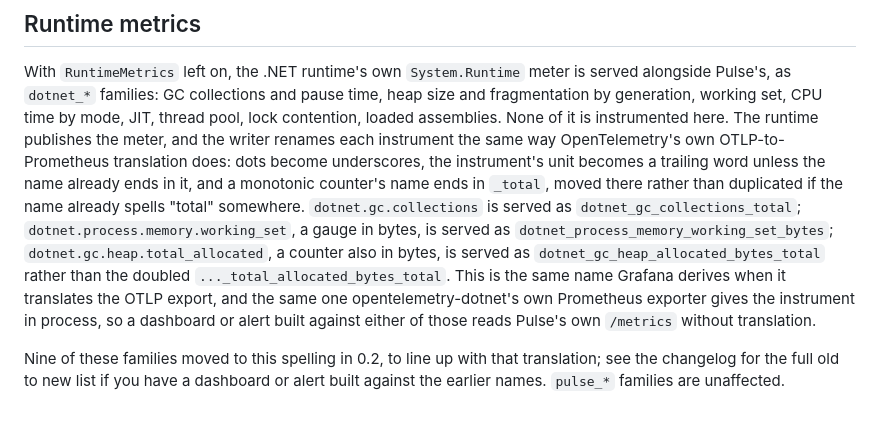
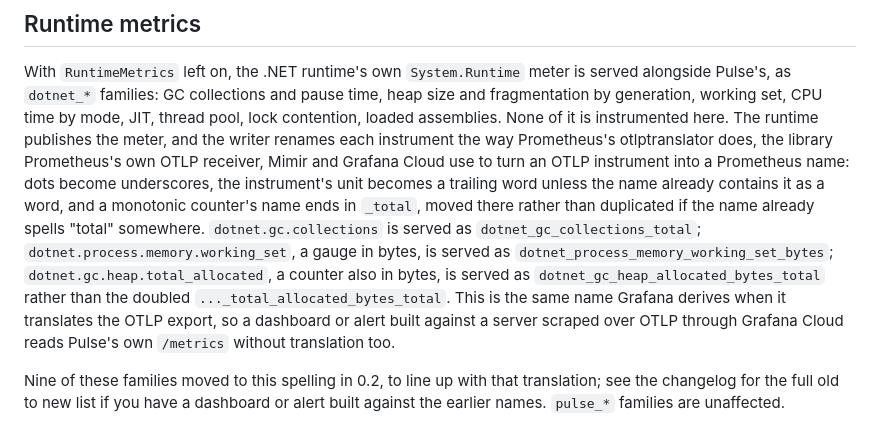
Before and after one commit to StratumServer/Pulse, a Markdown page: README.md, the part around the change. Rendered like a GitHub page.

```diff
--- a/README.md
+++ b/README.md
@@ -232,17 +232,17 @@ With `RuntimeMetrics` left on, the .NET runtime's own `System.Runtime` meter is
 alongside Pulse's, as `dotnet_*` families: GC collections and pause time, heap size and
 fragmentation by generation, working set, CPU time by mode, JIT, thread pool, lock contention,
 loaded assemblies. None of it is instrumented here. The runtime publishes the meter, and the
-writer renames each instrument the same way OpenTelemetry's own OTLP-to-Prometheus translation
-does: dots become underscores, the instrument's unit becomes a trailing word unless the name
-already ends in it, and a monotonic counter's name ends in `_total`, moved there rather than
+writer renames each instrument the way Prometheus's otlptranslator does, the library Prometheus's
+own OTLP receiver, Mimir and Grafana Cloud use to turn an OTLP instrument into a Prometheus name:
+dots become underscores, the instrument's unit becomes a trailing word unless the name already
+contains it as a word, and a monotonic counter's name ends in `_total`, moved there rather than
 duplicated if the name already spells "total" somewhere. `dotnet.gc.collections` is served as
 `dotnet_gc_collections_total`; `dotnet.process.memory.working_set`, a gauge in bytes, is served as
 `dotnet_process_memory_working_set_bytes`; `dotnet.gc.heap.total_allocated`, a counter also in
 bytes, is served as `dotnet_gc_heap_allocated_bytes_total` rather than the doubled
 `..._total_allocated_bytes_total`. This is the same name Grafana derives when it translates the
-OTLP export, and the same one opentelemetry-dotnet's own Prometheus exporter gives the instrument
-in process, so a dashboard or alert built against either of those reads Pulse's own `/metrics`
-without translation.
+OTLP export, so a dashboard or alert built against a server scraped over OTLP through Grafana
+Cloud reads Pulse's own `/metrics` without translation too.
 
 Nine of these families moved to this spelling in 0.2, to line up with that translation; see the
 changelog for the full old to new list if you have a dashboard or alert built against the earlier
```
Also changed, not shown: CHANGELOG.md (+17 -6 lines), docs/getting-started.md (+3 -3 lines).
